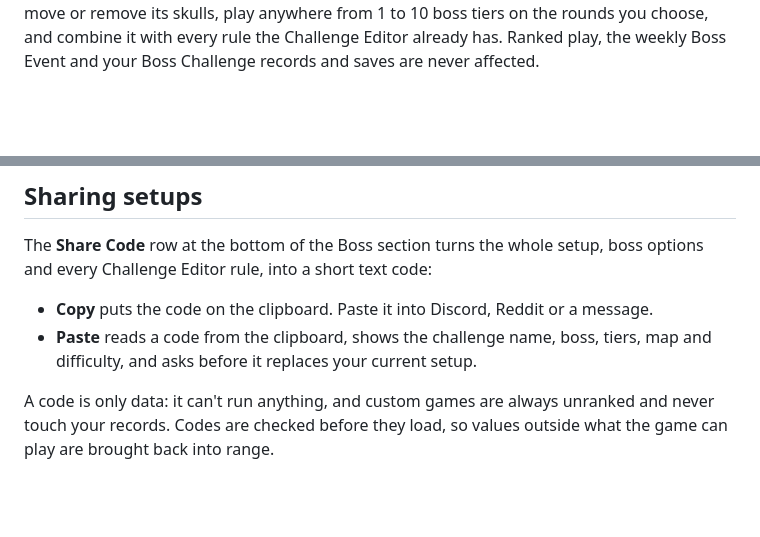
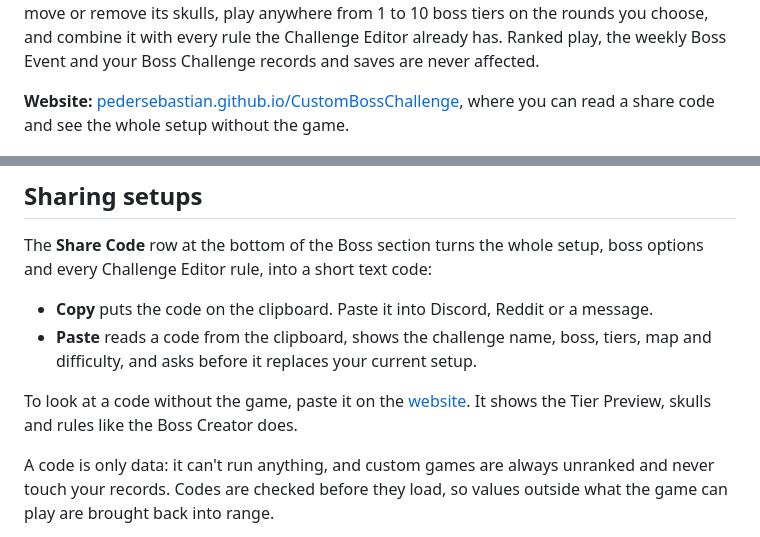
Before and after one commit to pedersebastian/CustomBossChallenge, a Markdown page: README.md, 2 parts joined by grey strips. GitHub-like rendering; blank space fills up the shorter version.

Commit message:
Link the website from the README
Co-Authored-By: Claude Opus 5.5 <noreply@anthropic.com>

```diff
--- a/README.md
+++ b/README.md
@@ -10,6 +10,9 @@ A Bloons TD 6 mod that adds a **Boss Creator** to the main menu: the game's own
 boss options. Make the boss faster or tankier, move or remove its skulls, play anywhere from 1 to 10 boss tiers on the
 rounds you choose, and combine it with every rule the Challenge Editor already has. Ranked play, the weekly Boss
 Event and your Boss Challenge records and saves are never affected.
+
+**Website:** [pedersebastian.github.io/CustomBossChallenge](https://pedersebastian.github.io/CustomBossChallenge/),
+where you can read a share code and see the whole setup without the game.
 
 ![Boss Creator](docs/boss-creator.jpg)
 
@@ -85,6 +88,9 @@ rule, into a short text code:
 - **Copy** puts the code on the clipboard. Paste it into Discord, Reddit or a message.
 - **Paste** reads a code from the clipboard, shows the challenge name, boss, tiers, map and difficulty, and asks
   before it replaces your current setup.
+
+To look at a code without the game, paste it on the [website](https://pedersebastian.github.io/CustomBossChallenge/).
+It shows the Tier Preview, skulls and rules like the Boss Creator does.
 
 A code is only data: it can't run anything, and custom games are always unranked and never touch your records.
 Codes are checked before they load, so values outside what the game can play are brought back into range.
```
